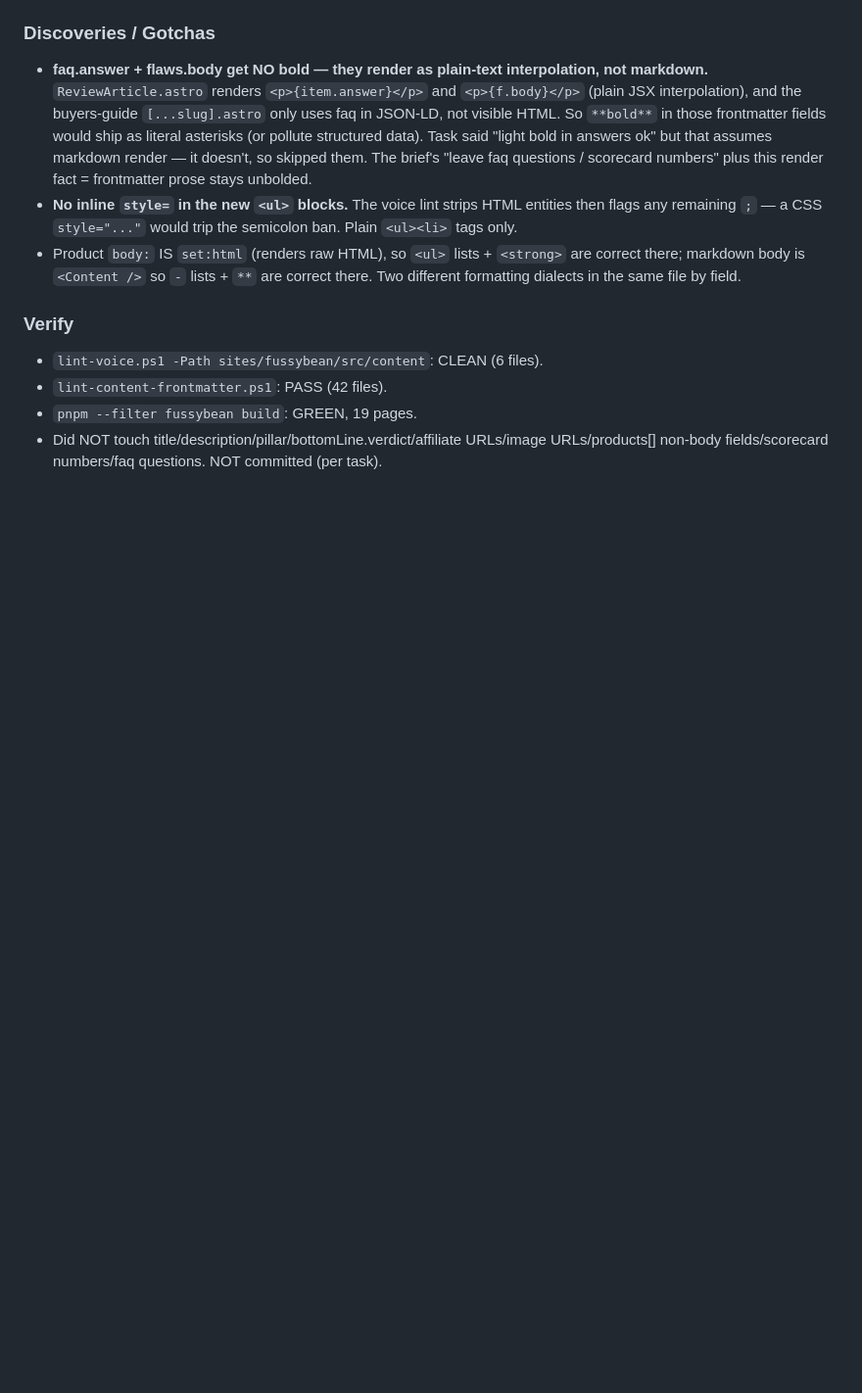
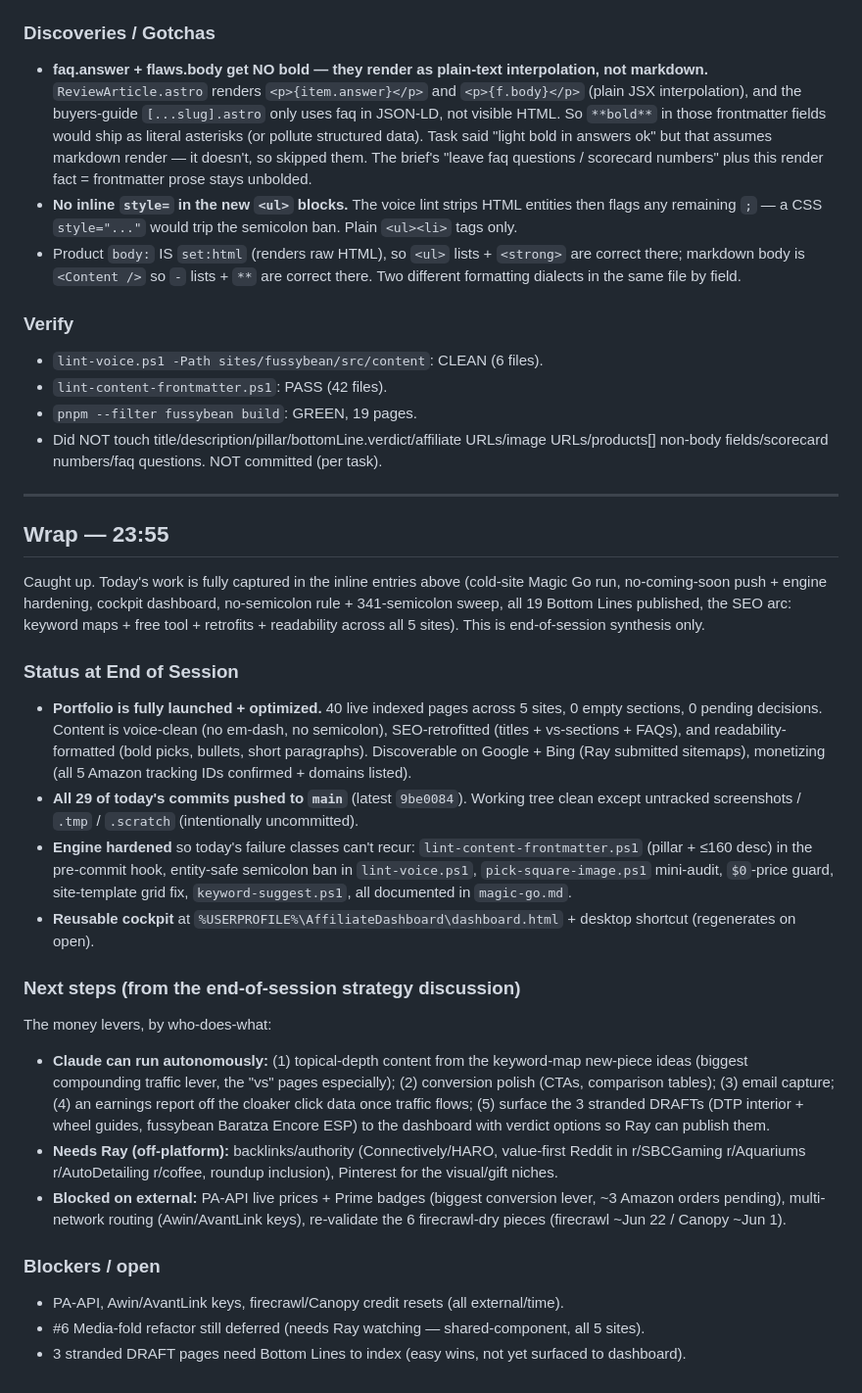
Before and after one commit to champrt78/affiliate-kit, a Markdown page: docs/sessions/Session_2026-05-30.md, the part around the change. Shown at 98% size. Drawn GitHub-style; blank space fills up the shorter version.

Commit message:
docs(wrap): end-of-session synthesis + portfolio SEO/launch milestone
Co-Authored-By: Claude Opus 4.8 (1M context) <noreply@anthropic.com>

```diff
--- a/docs/sessions/Session_2026-05-30.md
+++ b/docs/sessions/Session_2026-05-30.md
@@ -342,3 +342,25 @@ Formatting-only pass for DISPLAY scannability across fussybean's 4 buyers-guides
 - `lint-content-frontmatter.ps1`: PASS (42 files).
 - `pnpm --filter fussybean build`: GREEN, 19 pages.
 - Did NOT touch title/description/pillar/bottomLine.verdict/affiliate URLs/image URLs/products[] non-body fields/scorecard numbers/faq questions. NOT committed (per task).
+
+---
+## Wrap — 23:55
+
+Caught up. Today's work is fully captured in the inline entries above (cold-site Magic Go run, no-coming-soon push + engine hardening, cockpit dashboard, no-semicolon rule + 341-semicolon sweep, all 19 Bottom Lines published, the SEO arc: keyword maps + free tool + retrofits + readability across all 5 sites). This is end-of-session synthesis only.
+
+### Status at End of Session
+- **Portfolio is fully launched + optimized.** 40 live indexed pages across 5 sites, 0 empty sections, 0 pending decisions. Content is voice-clean (no em-dash, no semicolon), SEO-retrofitted (titles + vs-sections + FAQs), and readability-formatted (bold picks, bullets, short paragraphs). Discoverable on Google + Bing (Ray submitted sitemaps), monetizing (all 5 Amazon tracking IDs confirmed + domains listed).
+- **All 29 of today's commits pushed to `main`** (latest `9be0084`). Working tree clean except untracked screenshots / `.tmp` / `.scratch` (intentionally uncommitted).
+- **Engine hardened** so today's failure classes can't recur: `lint-content-frontmatter.ps1` (pillar + ≤160 desc) in the pre-commit hook, entity-safe semicolon ban in `lint-voice.ps1`, `pick-square-image.ps1` mini-audit, `$0`-price guard, site-template grid fix, `keyword-suggest.ps1`, all documented in `magic-go.md`.
+- **Reusable cockpit** at `%USERPROFILE%\AffiliateDashboard\dashboard.html` + desktop shortcut (regenerates on open).
+
+### Next steps (from the end-of-session strategy discussion)
+The money levers, by who-does-what:
+- **Claude can run autonomously:** (1) topical-depth content from the keyword-map new-piece ideas (biggest compounding traffic lever, the "vs" pages especially); (2) conversion polish (CTAs, comparison tables); (3) email capture; (4) an earnings report off the cloaker click data once traffic flows; (5) surface the 3 stranded DRAFTs (DTP interior + wheel guides, fussybean Baratza Encore ESP) to the dashboard with verdict options so Ray can publish them.
+- **Needs Ray (off-platform):** backlinks/authority (Connectively/HARO, value-first Reddit in r/SBCGaming r/Aquariums r/AutoDetailing r/coffee, roundup inclusion), Pinterest for the visual/gift niches.
+- **Blocked on external:** PA-API live prices + Prime badges (biggest conversion lever, ~3 Amazon orders pending), multi-network routing (Awin/AvantLink keys), re-validate the 6 firecrawl-dry pieces (firecrawl ~Jun 22 / Canopy ~Jun 1).
+
+### Blockers / open
+- PA-API, Awin/AvantLink keys, firecrawl/Canopy credit resets (all external/time).
+- #6 Media-fold refactor still deferred (needs Ray watching — shared-component, all 5 sites).
+- 3 stranded DRAFT pages need Bottom Lines to index (easy wins, not yet surfaced to dashboard).
```
Also changed, not shown: docs/PROJECT_STATE.md (+2 -0 lines).
